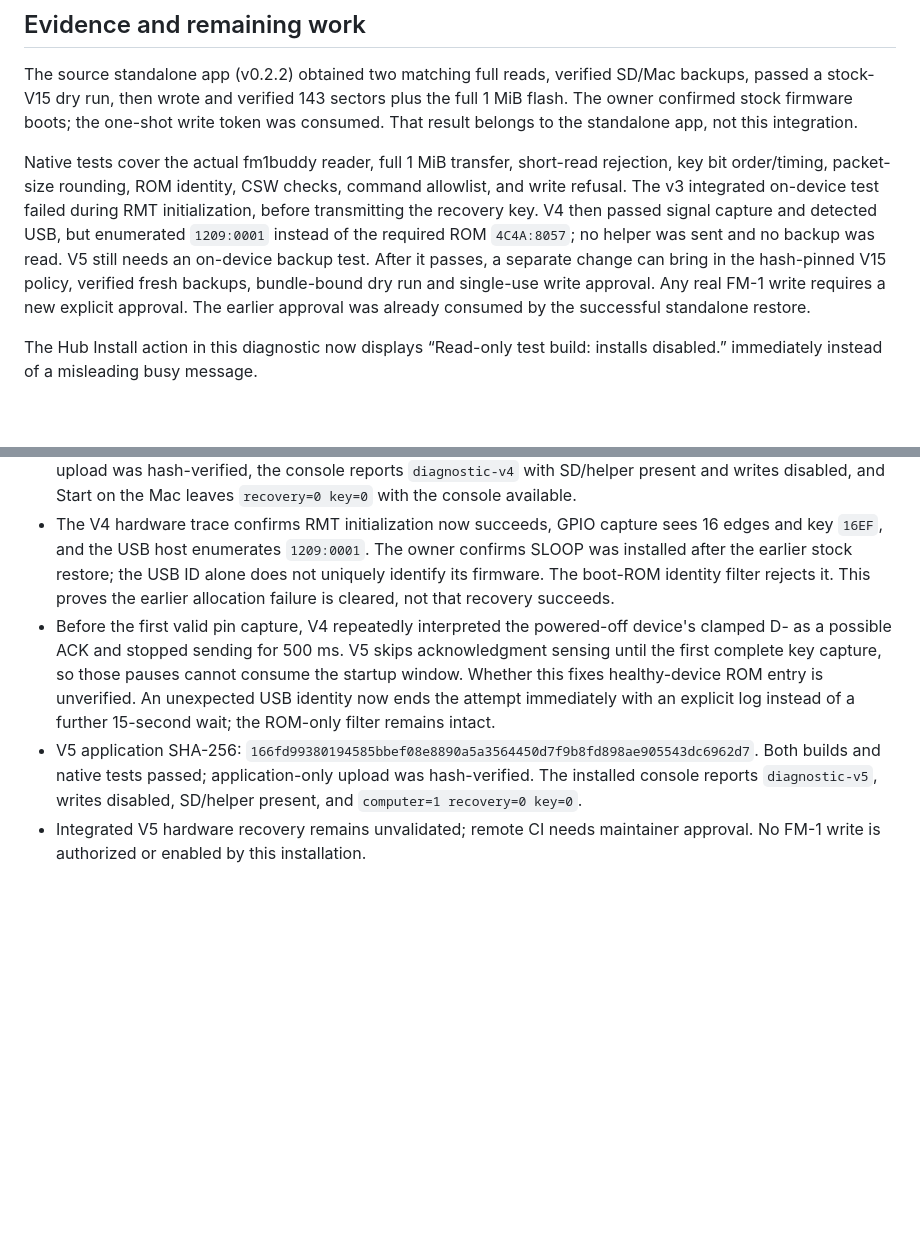
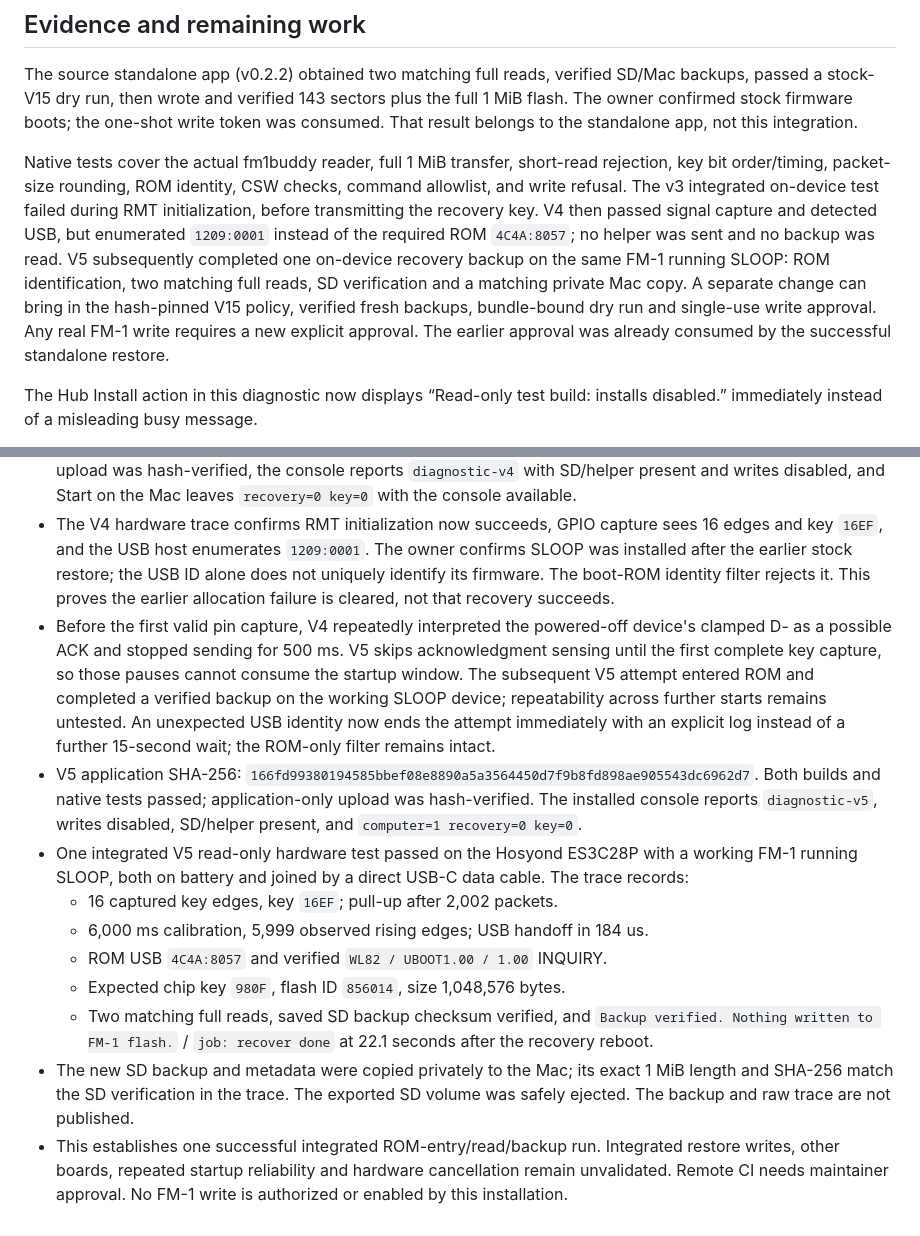
Before and after one commit to JoeyWangTW/fm1buddy, a Markdown page: docs/hosyond-recovery.md, 2 parts joined by grey strips. Rendered like a GitHub page; blank space fills up the shorter version.

Commit message:
Record successful integrated read-only recovery on SLOOP

```diff
--- a/docs/hosyond-recovery.md
+++ b/docs/hosyond-recovery.md
@@ -41,7 +41,7 @@ Recovery logs append to `/fm1buddy/recovery.txt` and survive ordinary host/seria
 
 The source standalone app (v0.2.2) obtained two matching full reads, verified SD/Mac backups, passed a stock-V15 dry run, then wrote and verified 143 sectors plus the full 1 MiB flash. The owner confirmed stock firmware boots; the one-shot write token was consumed. That result belongs to the standalone app, not this integration.
 
-Native tests cover the actual fm1buddy reader, full 1 MiB transfer, short-read rejection, key bit order/timing, packet-size rounding, ROM identity, CSW checks, command allowlist, and write refusal. The v3 integrated on-device test failed during RMT initialization, before transmitting the recovery key. V4 then passed signal capture and detected USB, but enumerated `1209:0001` instead of the required ROM `4C4A:8057`; no helper was sent and no backup was read. V5 still needs an on-device backup test. After it passes, a separate change can bring in the hash-pinned V15 policy, verified fresh backups, bundle-bound dry run and single-use write approval. Any real FM-1 write requires a new explicit approval. The earlier approval was already consumed by the successful standalone restore.
+Native tests cover the actual fm1buddy reader, full 1 MiB transfer, short-read rejection, key bit order/timing, packet-size rounding, ROM identity, CSW checks, command allowlist, and write refusal. The v3 integrated on-device test failed during RMT initialization, before transmitting the recovery key. V4 then passed signal capture and detected USB, but enumerated `1209:0001` instead of the required ROM `4C4A:8057`; no helper was sent and no backup was read. V5 subsequently completed one on-device recovery backup on the same FM-1 running SLOOP: ROM identification, two matching full reads, SD verification and a matching private Mac copy. A separate change can bring in the hash-pinned V15 policy, verified fresh backups, bundle-bound dry run and single-use write approval. Any real FM-1 write requires a new explicit approval. The earlier approval was already consumed by the successful standalone restore.
 
 The Hub Install action in this diagnostic now displays “Read-only test build: installs disabled.” immediately instead of a misleading busy message.
 
@@ -59,6 +59,13 @@ The default upstream writer is not changed or declared validated by this work. T
 - The Arduino RGB LED driver retains an APB-clocked RMT channel even when writing black. The recovery channels use XTAL; [Espressif requires one clock source per RMT group](https://docs.espressif.com/projects/esp-idf/en/release-v5.3/esp32s3/api-reference/peripherals/rmt.html). Each 64-symbol recovery channel also reserves two of the S3's four 48-symbol TX blocks. The retained LED channel conflicts with both requirements. V4 skips RGB initialization on recovery-requested boots, preserving ordinary LED behavior, and logs the operation, GPIO and error for each RMT allocation/enable failure. The old trace did not capture which allocation returned the error, so this is a source-confirmed conflict, not a measured reproduction of that exact return code.
 - V4 application SHA-256: `34fe6bfe9d72c56fdbbe806b0a924da177ded318488c992965dd790889c211f3`. Application-only upload was hash-verified, the console reports `diagnostic-v4` with SD/helper present and writes disabled, and Start on the Mac leaves `recovery=0 key=0` with the console available.
 - The V4 hardware trace confirms RMT initialization now succeeds, GPIO capture sees 16 edges and key `16EF`, and the USB host enumerates `1209:0001`. The owner confirms SLOOP was installed after the earlier stock restore; the USB ID alone does not uniquely identify its firmware. The boot-ROM identity filter rejects it. This proves the earlier allocation failure is cleared, not that recovery succeeds.
-- Before the first valid pin capture, V4 repeatedly interpreted the powered-off device's clamped D- as a possible ACK and stopped sending for 500 ms. V5 skips acknowledgment sensing until the first complete key capture, so those pauses cannot consume the startup window. Whether this fixes healthy-device ROM entry is unverified. An unexpected USB identity now ends the attempt immediately with an explicit log instead of a further 15-second wait; the ROM-only filter remains intact.
+- Before the first valid pin capture, V4 repeatedly interpreted the powered-off device's clamped D- as a possible ACK and stopped sending for 500 ms. V5 skips acknowledgment sensing until the first complete key capture, so those pauses cannot consume the startup window. The subsequent V5 attempt entered ROM and completed a verified backup on the working SLOOP device; repeatability across further starts remains untested. An unexpected USB identity now ends the attempt immediately with an explicit log instead of a further 15-second wait; the ROM-only filter remains intact.
 - V5 application SHA-256: `166fd99380194585bbef08e8890a5a3564450d7f9b8fd898ae905543dc6962d7`. Both builds and native tests passed; application-only upload was hash-verified. The installed console reports `diagnostic-v5`, writes disabled, SD/helper present, and `computer=1 recovery=0 key=0`.
-- Integrated V5 hardware recovery remains unvalidated; remote CI needs maintainer approval. No FM-1 write is authorized or enabled by this installation.
+- One integrated V5 read-only hardware test passed on the Hosyond ES3C28P with a working FM-1 running SLOOP, both on battery and joined by a direct USB-C data cable. The trace records:
+  - 16 captured key edges, key `16EF`; pull-up after 2,002 packets.
+  - 6,000 ms calibration, 5,999 observed rising edges; USB handoff in 184 us.
+  - ROM USB `4C4A:8057` and verified `WL82 / UBOOT1.00 / 1.00` INQUIRY.
+  - Expected chip key `980F`, flash ID `856014`, size 1,048,576 bytes.
+  - Two matching full reads, saved SD backup checksum verified, and `Backup verified. Nothing written to FM-1 flash.` / `job: recover done` at 22.1 seconds after the recovery reboot.
+- The new SD backup and metadata were copied privately to the Mac; its exact 1 MiB length and SHA-256 match the SD verification in the trace. The exported SD volume was safely ejected. The backup and raw trace are not published.
+- This establishes one successful integrated ROM-entry/read/backup run. Integrated restore writes, other boards, repeated startup reliability and hardware cancellation remain unvalidated. Remote CI needs maintainer approval. No FM-1 write is authorized or enabled by this installation.
```
